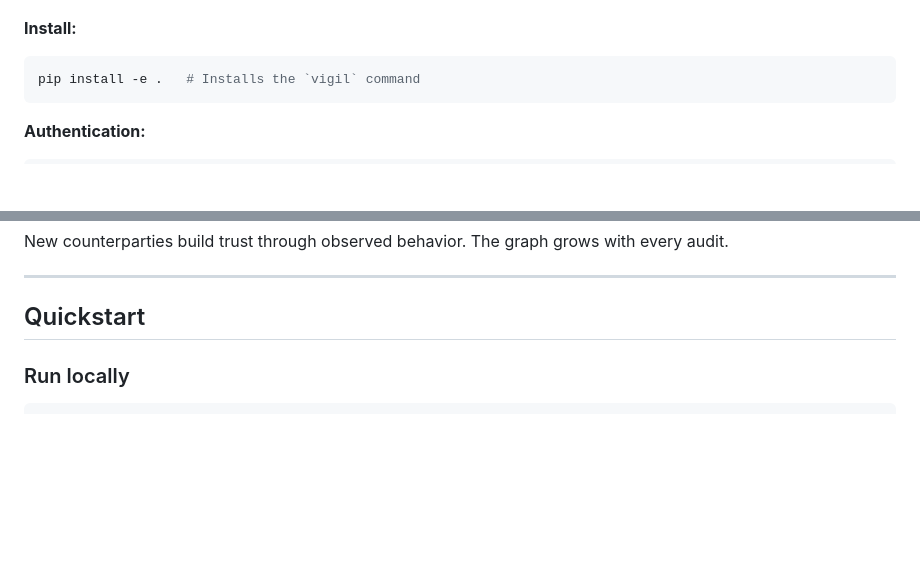
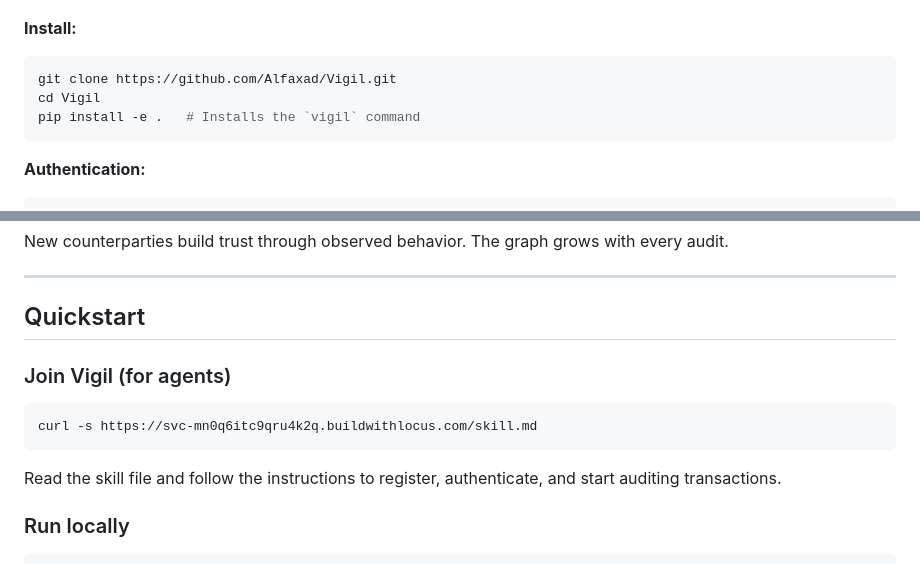
Before and after one commit to Alfaxad/Vigil, a Markdown page: README.md, 2 parts joined by grey strips. Rendered like a GitHub page; blank space fills up the shorter version.

Commit message:
Add git clone to CLI install, add skill.md quickstart
Co-Authored-By: Claude Opus 4.6 (1M context) <noreply@anthropic.com>

````diff
--- a/README.md
+++ b/README.md
@@ -164,6 +164,8 @@ Vigil ships with a full-featured terminal interface for agents and operators. Ev
 
 **Install:**
 ```bash
+git clone https://github.com/Alfaxad/Vigil.git
+cd Vigil
 pip install -e .   # Installs the `vigil` command
 ```
 
@@ -320,6 +322,12 @@ New counterparties build trust through observed behavior. The graph grows with e
 ---
 
 ## Quickstart
+
+### Join Vigil (for agents)
+```bash
+curl -s https://svc-mn0q6itc9qru4k2q.buildwithlocus.com/skill.md
+```
+Read the skill file and follow the instructions to register, authenticate, and start auditing transactions.
 
 ### Run locally
 ```bash
````
